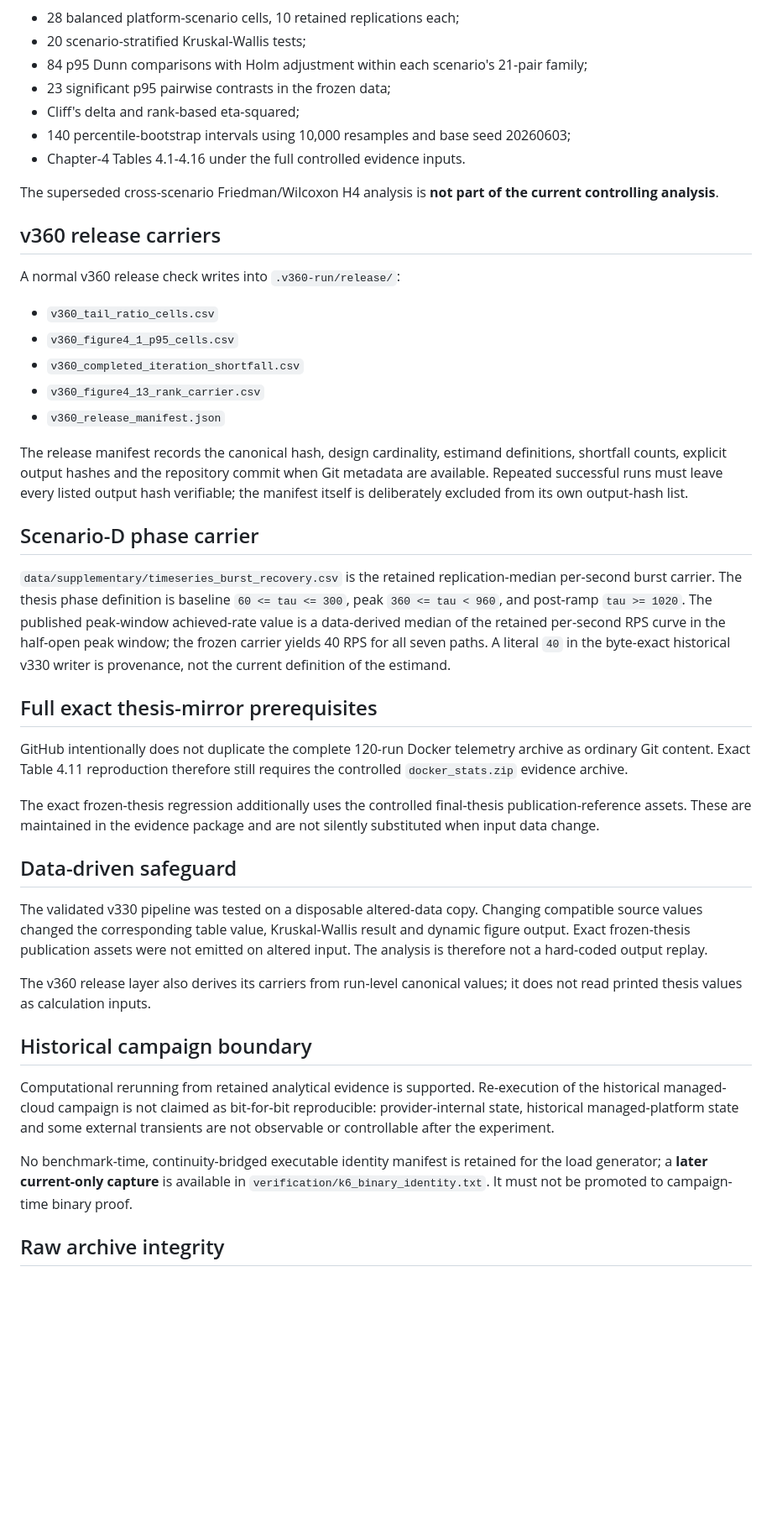
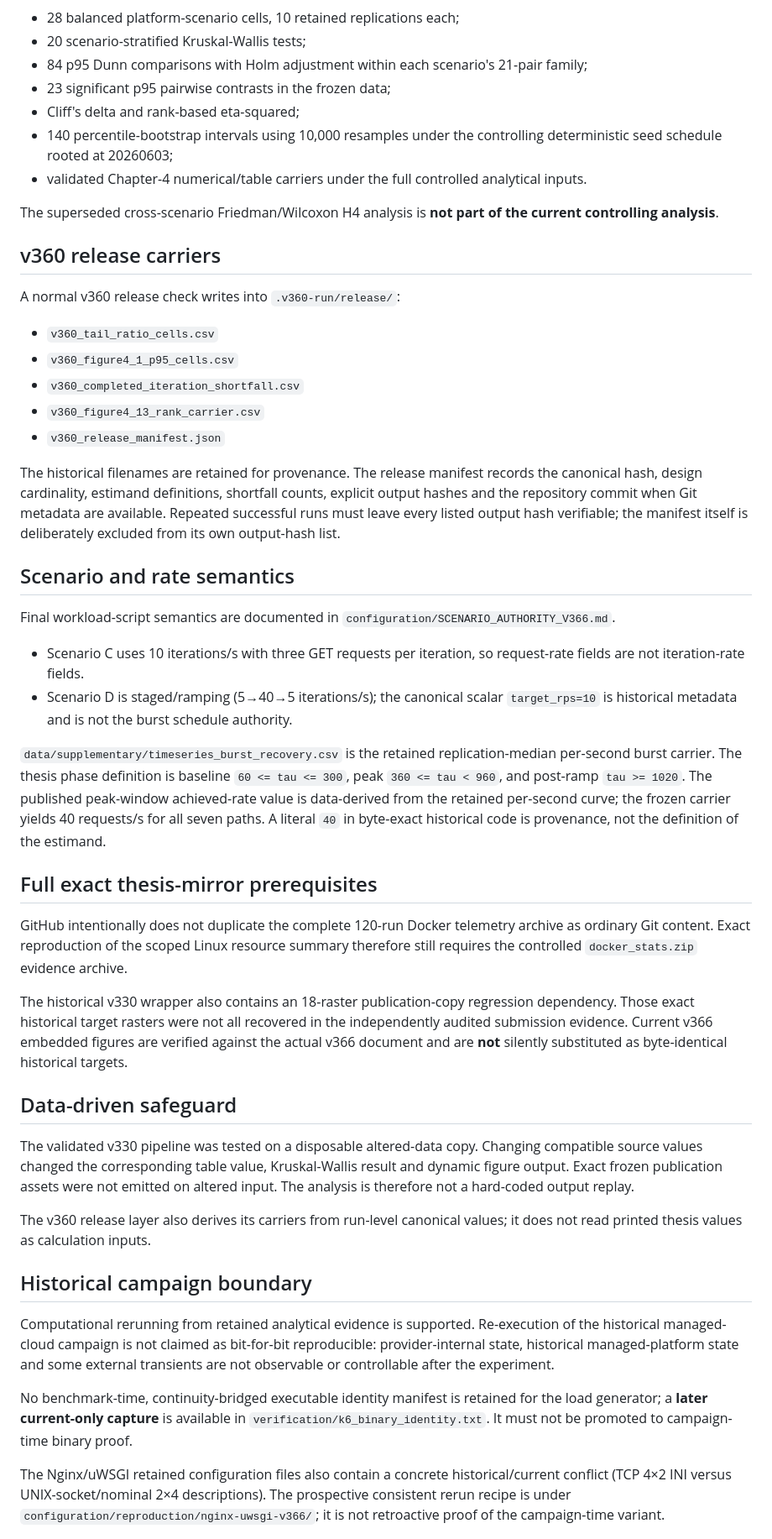
Before and after one commit to Ch4pkRzg4r/django-cross-platform-benchmark, a Markdown page: REPRODUCIBILITY.md, the part around one of its changes. Shown at 84% size. Drawn GitHub-style; blank space fills up the shorter version.

Commit message:
Align reproducibility document with v366 evidence closure

```diff
--- a/REPRODUCIBILITY.md
+++ b/REPRODUCIBILITY.md
@@ -61,8 +63,8 @@ The validated v330 base reproduces the controlling statistical analysis:
 - 84 p95 Dunn comparisons with Holm adjustment within each scenario's 21-pair family;
 - 23 significant p95 pairwise contrasts in the frozen data;
 - Cliff's delta and rank-based eta-squared;
-- 140 percentile-bootstrap intervals using 10,000 resamples and base seed 20260603;
-- Chapter-4 Tables 4.1-4.16 under the full controlled evidence inputs.
+- 140 percentile-bootstrap intervals using 10,000 resamples under the controlling deterministic seed schedule rooted at 20260603;
+- validated Chapter-4 numerical/table carriers under the full controlled analytical inputs.
 
 The superseded cross-scenario Friedman/Wilcoxon H4 analysis is **not part of the current controlling analysis**.
 
@@ -76,21 +78,26 @@ A normal v360 release check writes into `.v360-run/release/`:
 - `v360_figure4_13_rank_carrier.csv`
 - `v360_release_manifest.json`
 
-The release manifest records the canonical hash, design cardinality, estimand definitions, shortfall counts, explicit output hashes and the repository commit when Git metadata are available. Repeated successful runs must leave every listed output hash verifiable; the manifest itself is deliberately excluded from its own output-hash list.
+The historical filenames are retained for provenance. The release manifest records the canonical hash, design cardinality, estimand definitions, shortfall counts, explicit output hashes and the repository commit when Git metadata are available. Repeated successful runs must leave every listed output hash verifiable; the manifest itself is deliberately excluded from its own output-hash list.
 
-## Scenario-D phase carrier
+## Scenario and rate semantics
 
-`data/supplementary/timeseries_burst_recovery.csv` is the retained replication-median per-second burst carrier. The thesis phase definition is baseline `60 <= tau <= 300`, peak `360 <= tau < 960`, and post-ramp `tau >= 1020`. The published peak-window achieved-rate value is a data-derived median of the retained per-second RPS curve in the half-open peak window; the frozen carrier yields 40 RPS for all seven paths. A literal `40` in the byte-exact historical v330 writer is provenance, not the current definition of the estimand.
+Final workload-script semantics are documented in `configuration/SCENARIO_AUTHORITY_V366.md`.
+
+- Scenario C uses 10 iterations/s with three GET requests per iteration, so request-rate fields are not iteration-rate fields.
+- Scenario D is staged/ramping (5→40→5 iterations/s); the canonical scalar `target_rps=10` is historical metadata and is not the burst schedule authority.
+
+`data/supplementary/timeseries_burst_recovery.csv` is the retained replication-median per-second burst carrier. The thesis phase definition is baseline `60 <= tau <= 300`, peak `360 <= tau < 960`, and post-ramp `tau >= 1020`. The published peak-window achieved-rate value is data-derived from the retained per-second curve; the frozen carrier yields 40 requests/s for all seven paths. A literal `40` in byte-exact historical code is provenance, not the definition of the estimand.
 
 ## Full exact thesis-mirror prerequisites
 
-GitHub intentionally does not duplicate the complete 120-run Docker telemetry archive as ordinary Git content. Exact Table 4.11 reproduction therefore still requires the controlled `docker_stats.zip` evidence archive.
+GitHub intentionally does not duplicate the complete 120-run Docker telemetry archive as ordinary Git content. Exact reproduction of the scoped Linux resource summary therefore still requires the controlled `docker_stats.zip` evidence archive.
 
-The exact frozen-thesis regression additionally uses the controlled final-thesis publication-reference assets. These are maintained in the evidence package and are not silently substituted when input data change.
+The historical v330 wrapper also contains an 18-raster publication-copy regression dependency. Those exact historical target rasters were not all recovered in the independently audited submission evidence. Current v366 embedded figures are verified against the actual v366 document and are **not** silently substituted as byte-identical historical targets.
 
 ## Data-driven safeguard
 
-The validated v330 pipeline was tested on a disposable altered-data copy. Changing compatible source values changed the corresponding table value, Kruskal-Wallis result and dynamic figure output. Exact frozen-thesis publication assets were not emitted on altered input. The analysis is therefore not a hard-coded output replay.
+The validated v330 pipeline was tested on a disposable altered-data copy. Changing compatible source values changed the corresponding table value, Kruskal-Wallis result and dynamic figure output. Exact frozen publication assets were not emitted on altered input. The analysis is therefore not a hard-coded output replay.
 
 The v360 release layer also derives its carriers from run-level canonical values; it does not read printed thesis values as calculation inputs.
 
@@ -100,5 +107,5 @@ Computational rerunning from retained analytical evidence is supported. Re-execu
 
 No benchmark-time, continuity-bridged executable identity manifest is retained for the load generator; a **later current-only capture** is available in `verification/k6_binary_identity.txt`. It must not be promoted to campaign-time binary proof.
 
-## Raw archive integrity
+The Nginx/uWSGI retained configuration files also contain a concrete historical/current conflict (TCP 4×2 INI versus UNIX-socket/nominal 2×4 descriptions). The prospective consistent rerun recipe is under `configuration/reproduction/nginx-uwsgi-v366/`; it is not retroactive proof of the campaign-time variant.
 
```
Also changed, not shown: other parts of REPRODUCIBILITY.md (+19 -7 lines).
